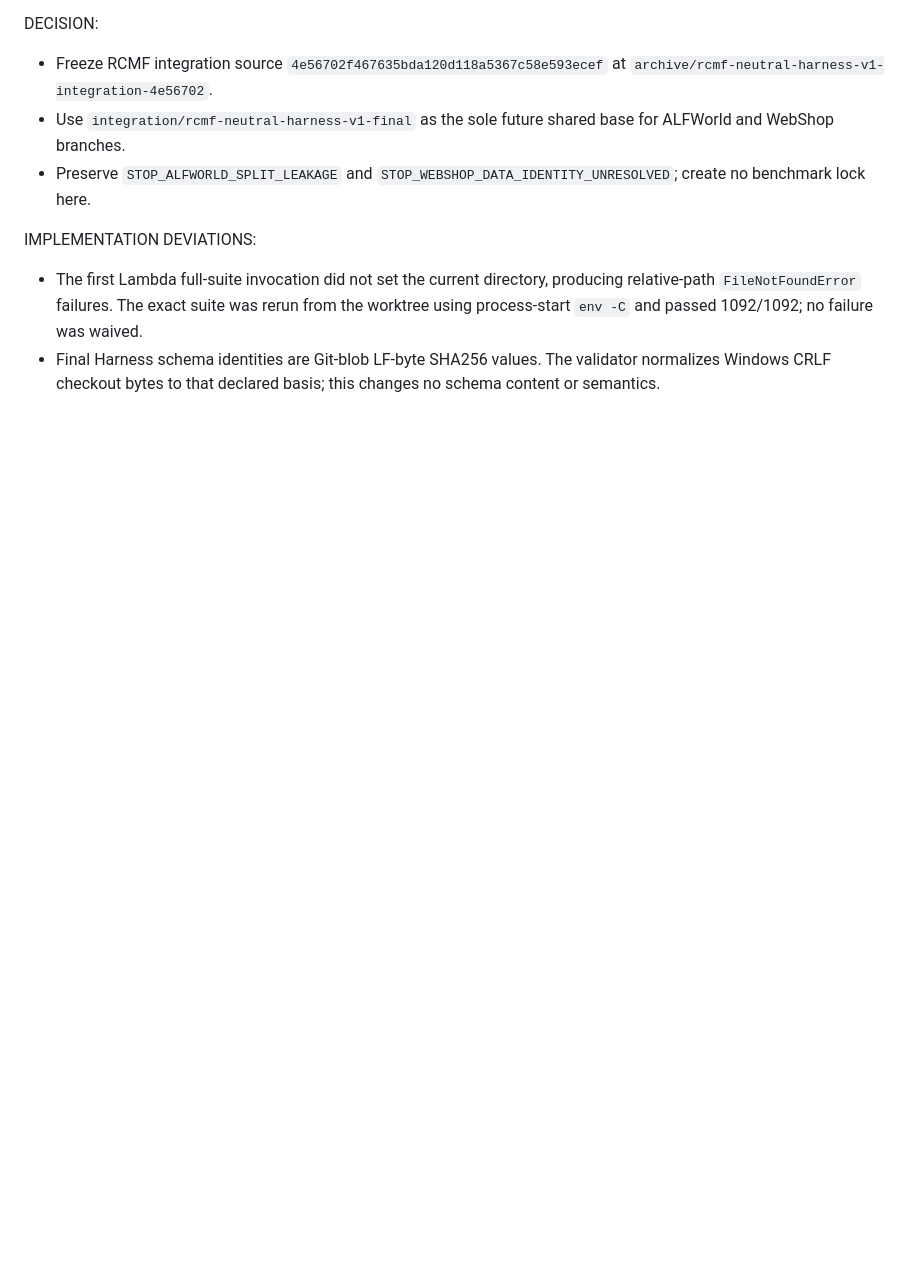
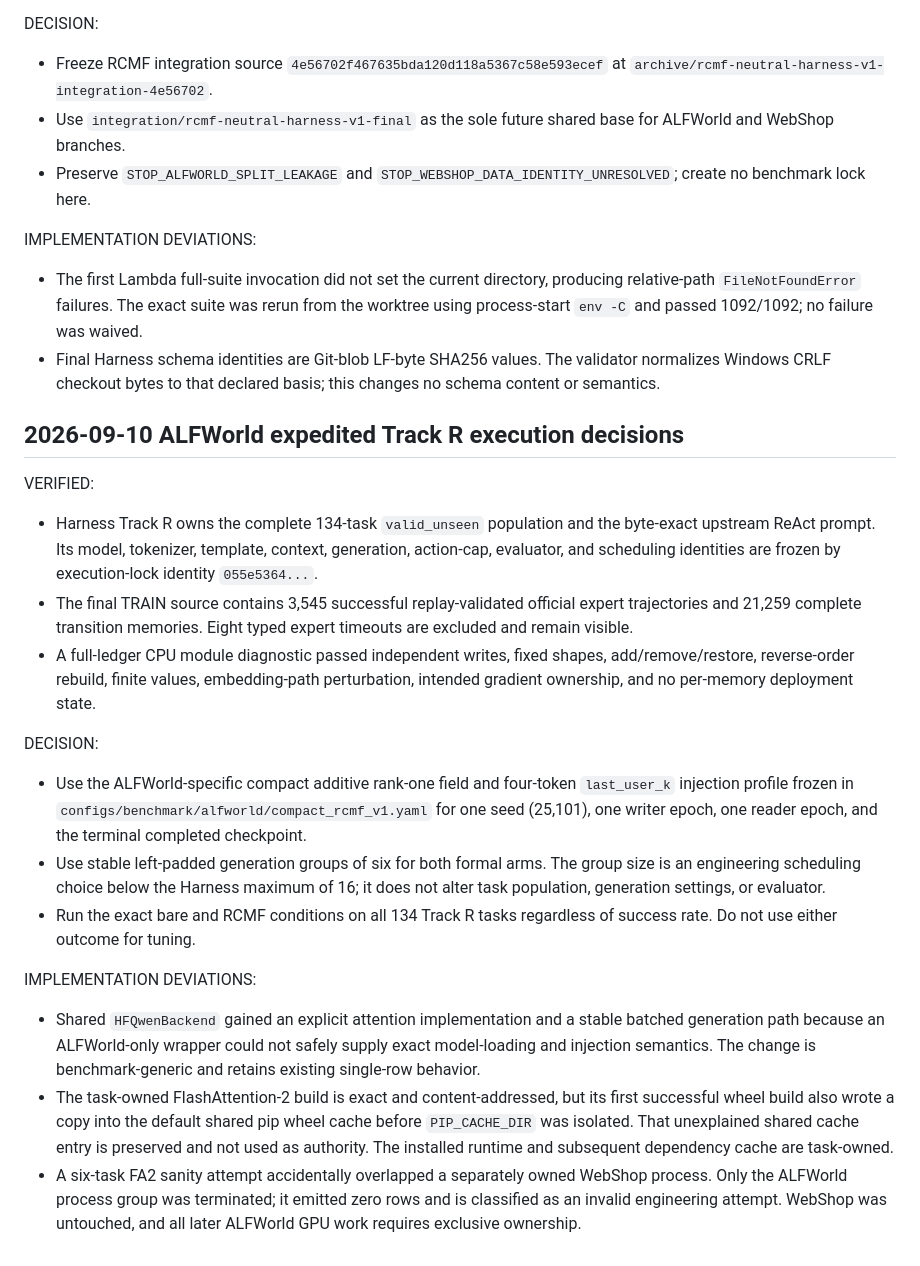
Before and after one commit to BenjaminGump/rcmf-research, a Markdown page: research/DECISIONS.md, the part around the change. Drawn GitHub-style; blank space fills up the shorter version.

Commit message:
Record ALFWorld execution decisions and deviations

```diff
--- a/research/DECISIONS.md
+++ b/research/DECISIONS.md
@@ -3719,3 +3719,47 @@ IMPLEMENTATION DEVIATIONS:
 - Final Harness schema identities are Git-blob LF-byte SHA256 values. The
   validator normalizes Windows CRLF checkout bytes to that declared basis;
   this changes no schema content or semantics.
+
+## 2026-09-10 ALFWorld expedited Track R execution decisions
+
+VERIFIED:
+
+- Harness Track R owns the complete 134-task `valid_unseen` population and the
+  byte-exact upstream ReAct prompt. Its model, tokenizer, template, context,
+  generation, action-cap, evaluator, and scheduling identities are frozen by
+  execution-lock identity `055e5364...`.
+- The final TRAIN source contains 3,545 successful replay-validated official
+  expert trajectories and 21,259 complete transition memories. Eight typed
+  expert timeouts are excluded and remain visible.
+- A full-ledger CPU module diagnostic passed independent writes, fixed shapes,
+  add/remove/restore, reverse-order rebuild, finite values, embedding-path
+  perturbation, intended gradient ownership, and no per-memory deployment
+  state.
+
+DECISION:
+
+- Use the ALFWorld-specific compact additive rank-one field and four-token
+  `last_user_k` injection profile frozen in
+  `configs/benchmark/alfworld/compact_rcmf_v1.yaml` for one seed (25,101), one
+  writer epoch, one reader epoch, and the terminal completed checkpoint.
+- Use stable left-padded generation groups of six for both formal arms. The
+  group size is an engineering scheduling choice below the Harness maximum of
+  16; it does not alter task population, generation settings, or evaluator.
+- Run the exact bare and RCMF conditions on all 134 Track R tasks regardless
+  of success rate. Do not use either outcome for tuning.
+
+IMPLEMENTATION DEVIATIONS:
+
+- Shared `HFQwenBackend` gained an explicit attention implementation and a
+  stable batched generation path because an ALFWorld-only wrapper could not
+  safely supply exact model-loading and injection semantics. The change is
+  benchmark-generic and retains existing single-row behavior.
+- The task-owned FlashAttention-2 build is exact and content-addressed, but its
+  first successful wheel build also wrote a copy into the default shared pip
+  wheel cache before `PIP_CACHE_DIR` was isolated. That unexplained shared
+  cache entry is preserved and not used as authority. The installed runtime
+  and subsequent dependency cache are task-owned.
+- A six-task FA2 sanity attempt accidentally overlapped a separately owned
+  WebShop process. Only the ALFWorld process group was terminated; it emitted
+  zero rows and is classified as an invalid engineering attempt. WebShop was
+  untouched, and all later ALFWorld GPU work requires exclusive ownership.
```
